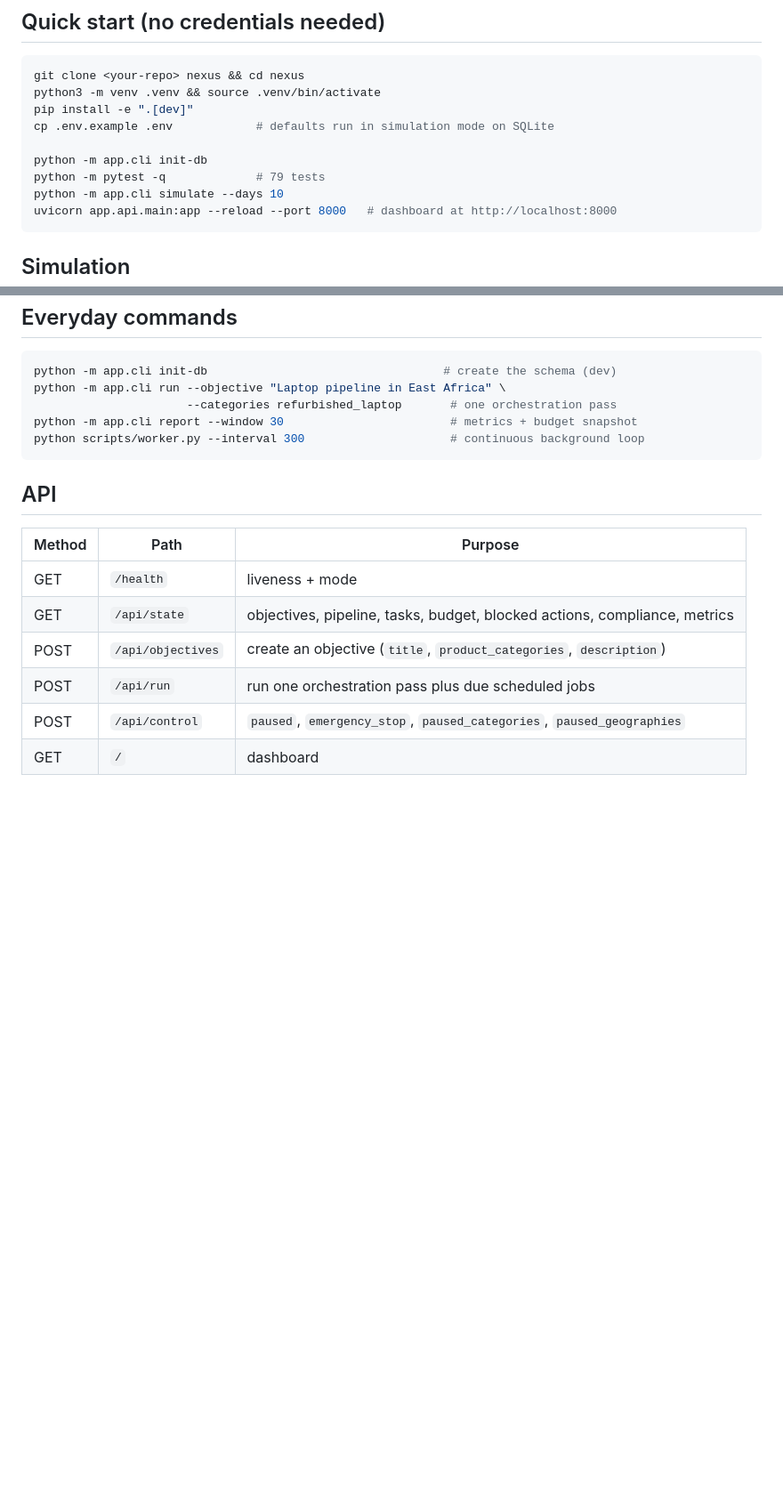
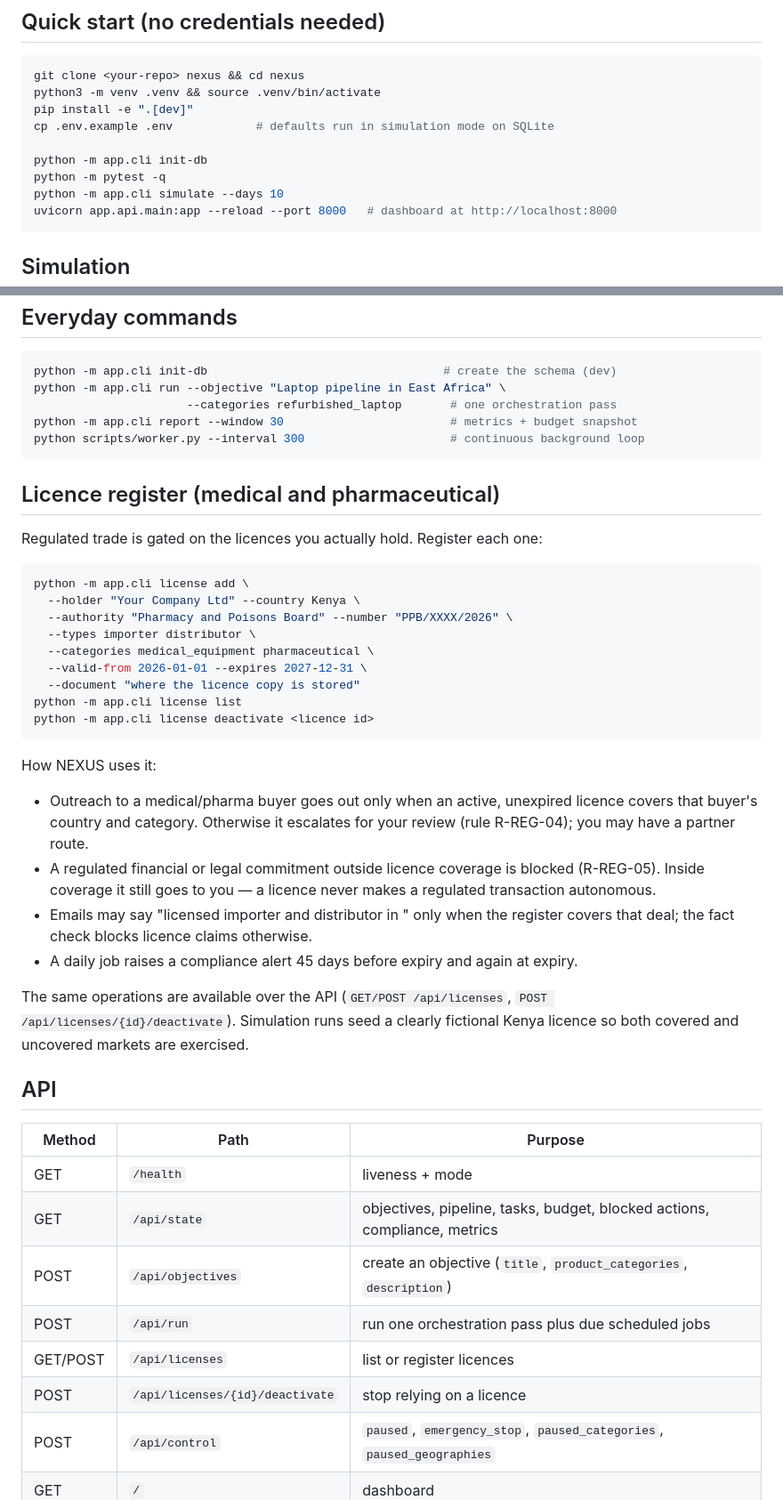
Before and after one commit to mimi580/nexus, a Markdown page: README.md, 2 parts joined by grey strips. Shown at 89% size. Drawn GitHub-style; blank space fills up the shorter version.

Commit message:
Document the licence register
Co-Authored-By: Claude Opus 5.5 <noreply@anthropic.com>
Claude-Session: https://claude.ai/code/session_01WULCoWNheZ3gqEucrgUL9i

````diff
--- a/README.md
+++ b/README.md
@@ -32,7 +32,7 @@ pip install -e ".[dev]"
 cp .env.example .env            # defaults run in simulation mode on SQLite
 
 python -m app.cli init-db
-python -m pytest -q             # 79 tests
+python -m pytest -q
 python -m app.cli simulate --days 10
 uvicorn app.api.main:app --reload --port 8000   # dashboard at http://localhost:8000
 ```
@@ -62,6 +62,38 @@ python -m app.cli report --window 30                        # metrics + budget s
 python scripts/worker.py --interval 300                     # continuous background loop
 ```
 
+## Licence register (medical and pharmaceutical)
+
+Regulated trade is gated on the licences you actually hold. Register each one:
+
+```bash
+python -m app.cli license add \
+  --holder "Your Company Ltd" --country Kenya \
+  --authority "Pharmacy and Poisons Board" --number "PPB/XXXX/2026" \
+  --types importer distributor \
+  --categories medical_equipment pharmaceutical \
+  --valid-from 2026-01-01 --expires 2027-12-31 \
+  --document "where the licence copy is stored"
+python -m app.cli license list
+python -m app.cli license deactivate <licence id>
+```
+
+How NEXUS uses it:
+
+- Outreach to a medical/pharma buyer goes out only when an active, unexpired
+  licence covers that buyer's country and category. Otherwise it escalates for
+  your review (rule R-REG-04); you may have a partner route.
+- A regulated financial or legal commitment outside licence coverage is blocked
+  (R-REG-05). Inside coverage it still goes to you — a licence never makes a
+  regulated transaction autonomous.
+- Emails may say "licensed importer and distributor in <country>" only when the
+  register covers that deal; the fact check blocks licence claims otherwise.
+- A daily job raises a compliance alert 45 days before expiry and again at expiry.
+
+The same operations are available over the API (`GET/POST /api/licenses`,
+`POST /api/licenses/{id}/deactivate`). Simulation runs seed a clearly fictional
+Kenya licence so both covered and uncovered markets are exercised.
+
 ## API
 
 | Method | Path | Purpose |
@@ -70,6 +102,8 @@ python scripts/worker.py --interval 300                     # continuous backgro
 | GET | `/api/state` | objectives, pipeline, tasks, budget, blocked actions, compliance, metrics |
 | POST | `/api/objectives` | create an objective (`title`, `product_categories`, `description`) |
 | POST | `/api/run` | run one orchestration pass plus due scheduled jobs |
+| GET/POST | `/api/licenses` | list or register licences |
+| POST | `/api/licenses/{id}/deactivate` | stop relying on a licence |
 | POST | `/api/control` | `paused`, `emergency_stop`, `paused_categories`, `paused_geographies` |
 | GET | `/` | dashboard |
 
````
Also changed, not shown: docs/IMPLEMENTATION_PLAN.md (+5 -2 lines).
